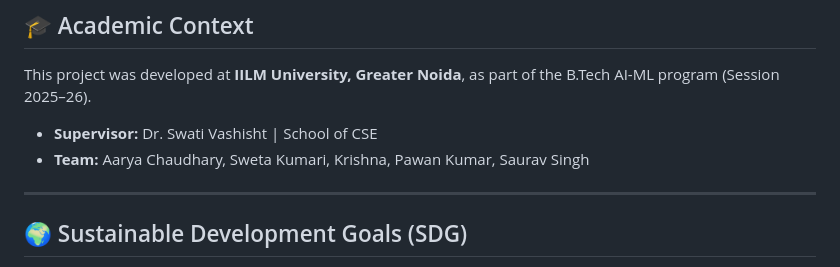
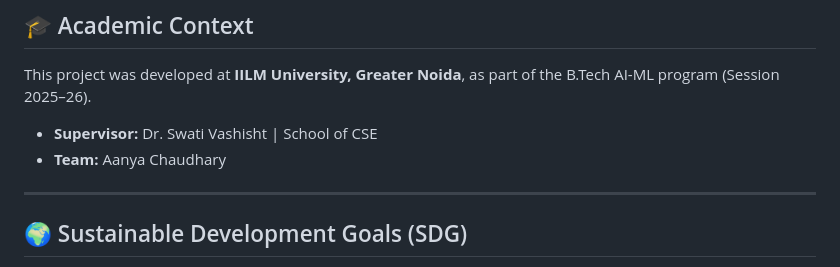
Before and after one commit to Aanya019-coder/Intelligent-nutrient-deficiency-analysis-for-precision-agriculture-using-ai-, a Markdown page: README.md, the part around the change. GitHub-like rendering.

```diff
--- a/README.md
+++ b/README.md
@@ -98,7 +98,7 @@ Open **`http://127.0.0.1:5000`** in your browser.
 This project was developed at **IILM University, Greater Noida**, as part of the B.Tech AI-ML program (Session 2025–26).
 
 - **Supervisor:** Dr. Swati Vashisht | School of CSE
-- **Team:** Aarya Chaudhary, Sweta Kumari, Krishna, Pawan Kumar, Saurav Singh
+- **Team:** Aanya Chaudhary
 
 ---
 
```
